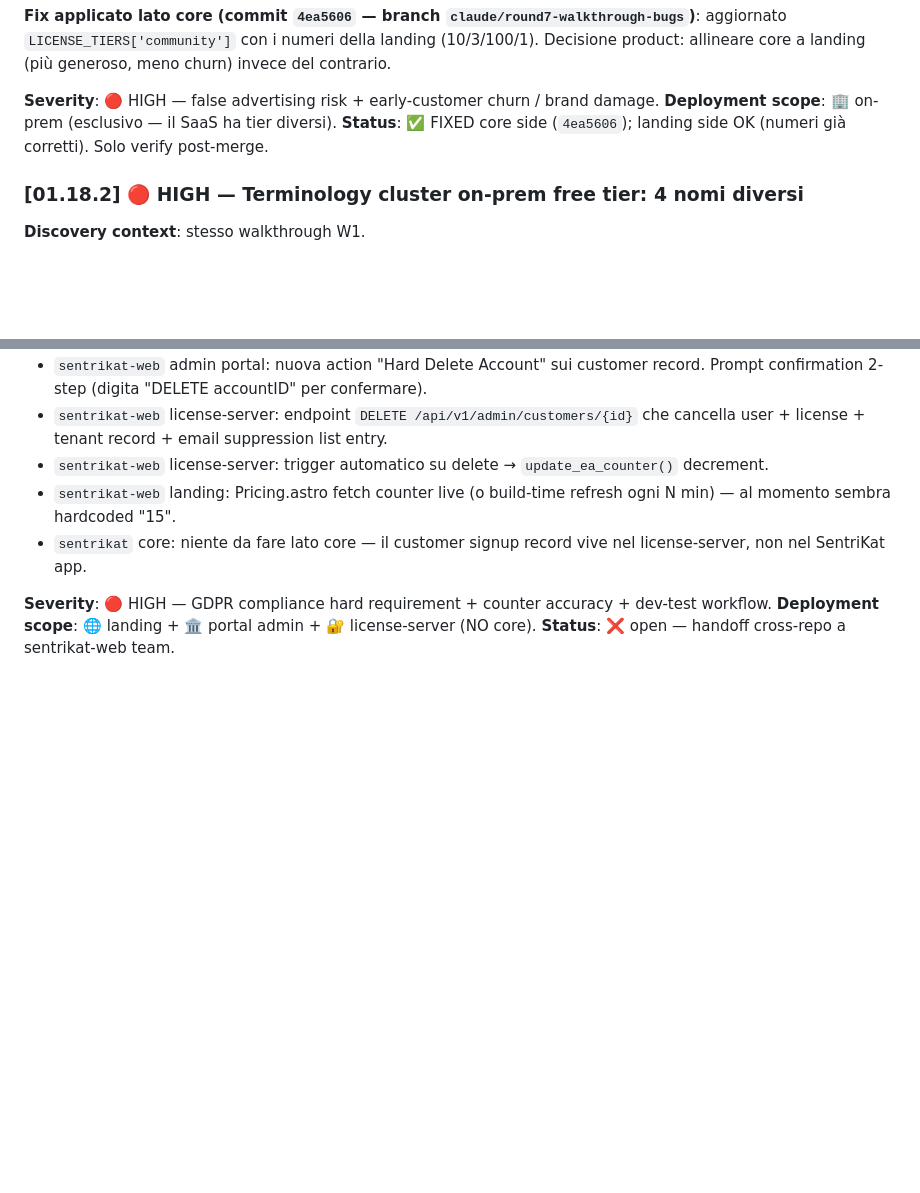
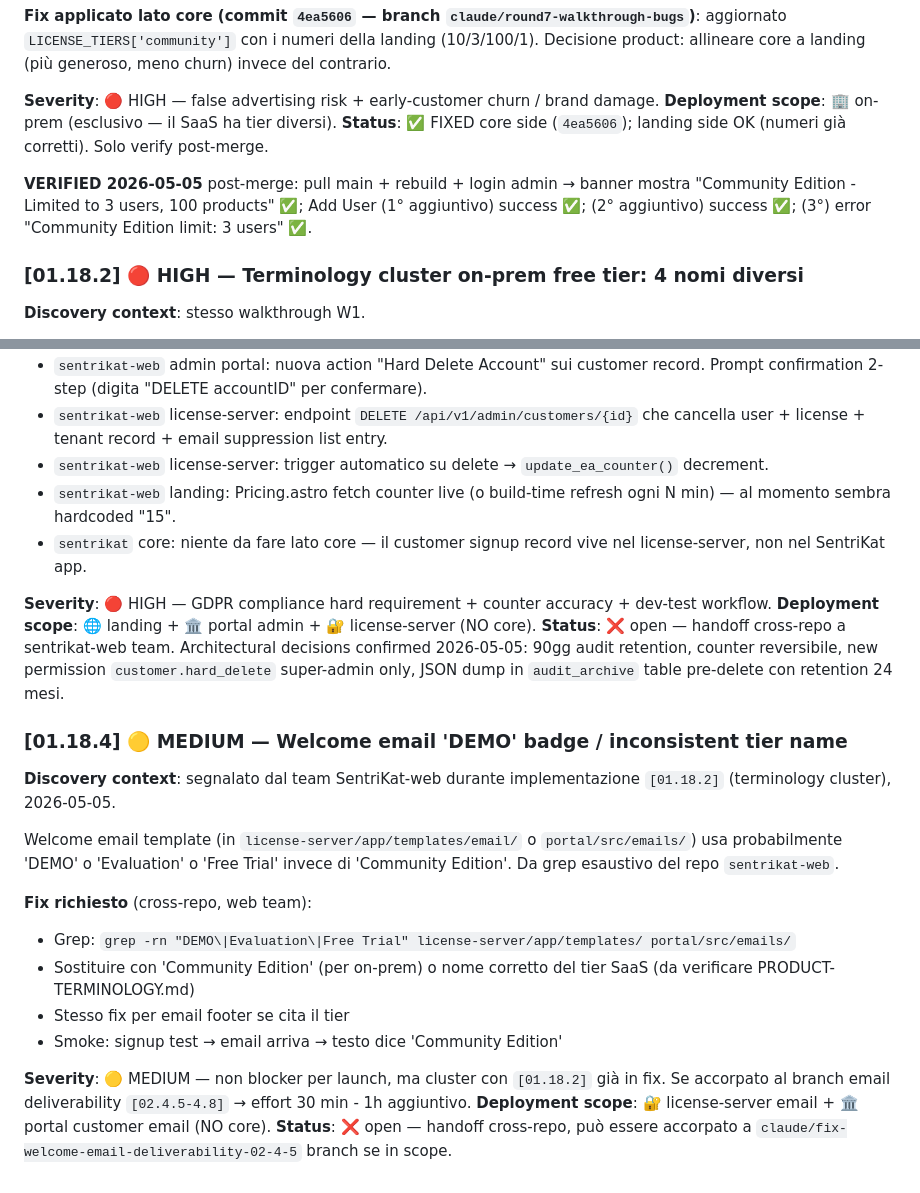
Before and after one commit to sbr0nch/SentriKat, a Markdown page: docs/e2e-tests/01-landing-site.md, 2 parts joined by grey strips. Drawn GitHub-style; blank space fills up the shorter version.

Commit message:
docs(e2e): [01.18.1] ✅ VERIFIED + [01.18.4] new MEDIUM welcome email DEMO
[01.18.1] verified live on PC casa post merge round7 branch:
- Banner shows 'Community Edition - Limited to 3 users, 100 products'
- Add User #2 success, #3 success, #4 blocked with 'limit: 3 users'
- LICENSE_TIERS['community'] correctly enforced

[01.18.4] new MEDIUM bug discovered by web team during [01.18.2]
implementation: welcome email templates likely use 'DEMO' / 'Evaluation'
/ 'Free Trial' instead of 'Community Edition'. Web-team scope, can be
accorpated to existing [02.4.5-4.8] email deliverability branch if
in scope (30min-1h additional effort).

Architectural decisions for [01.18.3] confirmed in same session:
- 90gg audit retention post hard-delete
- Counter reversible (slot returns free)
- New permission customer.hard_delete super-admin only
- JSON dump pre-delete in audit_archive table, retention 24 months

https://claude.ai/code/session_01GuYivUQYSSSrVWBeFMH3PZ

```diff
--- a/docs/e2e-tests/01-landing-site.md
+++ b/docs/e2e-tests/01-landing-site.md
@@ -508,6 +508,8 @@ Customer scarica e installa on-prem → l'app banner mostra "COMMUNITY EDITION -
 **Deployment scope**: 🏢 on-prem (esclusivo — il SaaS ha tier diversi).
 **Status**: ✅ FIXED core side (`4ea5606`); landing side OK (numeri già corretti). Solo verify post-merge.
 
+**VERIFIED 2026-05-05** post-merge: pull main + rebuild + login admin → banner mostra "Community Edition - Limited to 3 users, 100 products" ✅; Add User (1° aggiuntivo) success ✅; (2° aggiuntivo) success ✅; (3°) error "Community Edition limit: 3 users" ✅.
+
 ### [01.18.2] 🔴 **HIGH** — Terminology cluster on-prem free tier: 4 nomi diversi
 
 **Discovery context**: stesso walkthrough W1.
@@ -554,4 +556,20 @@ Sulla stessa landing pagina e nell'app ci sono **4 nomi diversi** per il tier 0
 
 **Severity**: 🔴 HIGH — GDPR compliance hard requirement + counter accuracy + dev-test workflow.
 **Deployment scope**: 🌐 landing + 🏛 portal admin + 🔐 license-server (NO core).
-**Status**: ❌ open — handoff cross-repo a sentrikat-web team.
+**Status**: ❌ open — handoff cross-repo a sentrikat-web team. Architectural decisions confirmed 2026-05-05: 90gg audit retention, counter reversibile, new permission `customer.hard_delete` super-admin only, JSON dump in `audit_archive` table pre-delete con retention 24 mesi.
+
+### [01.18.4] 🟡 **MEDIUM** — Welcome email 'DEMO' badge / inconsistent tier name
+
+**Discovery context**: segnalato dal team SentriKat-web durante implementazione `[01.18.2]` (terminology cluster), 2026-05-05.
+
+Welcome email template (in `license-server/app/templates/email/` o `portal/src/emails/`) usa probabilmente 'DEMO' o 'Evaluation' o 'Free Trial' invece di 'Community Edition'. Da grep esaustivo del repo `sentrikat-web`.
+
+**Fix richiesto** (cross-repo, web team):
+- Grep: `grep -rn "DEMO\|Evaluation\|Free Trial" license-server/app/templates/ portal/src/emails/`
+- Sostituire con 'Community Edition' (per on-prem) o nome corretto del tier SaaS (da verificare PRODUCT-TERMINOLOGY.md)
+- Stesso fix per email footer se cita il tier
+- Smoke: signup test → email arriva → testo dice 'Community Edition'
+
+**Severity**: 🟡 MEDIUM — non blocker per launch, ma cluster con `[01.18.2]` già in fix. Se accorpato al branch email deliverability `[02.4.5-4.8]` → effort 30 min - 1h aggiuntivo.
+**Deployment scope**: 🔐 license-server email + 🏛 portal customer email (NO core).
+**Status**: ❌ open — handoff cross-repo, può essere accorpato a `claude/fix-welcome-email-deliverability-02-4-5` branch se in scope.
```
